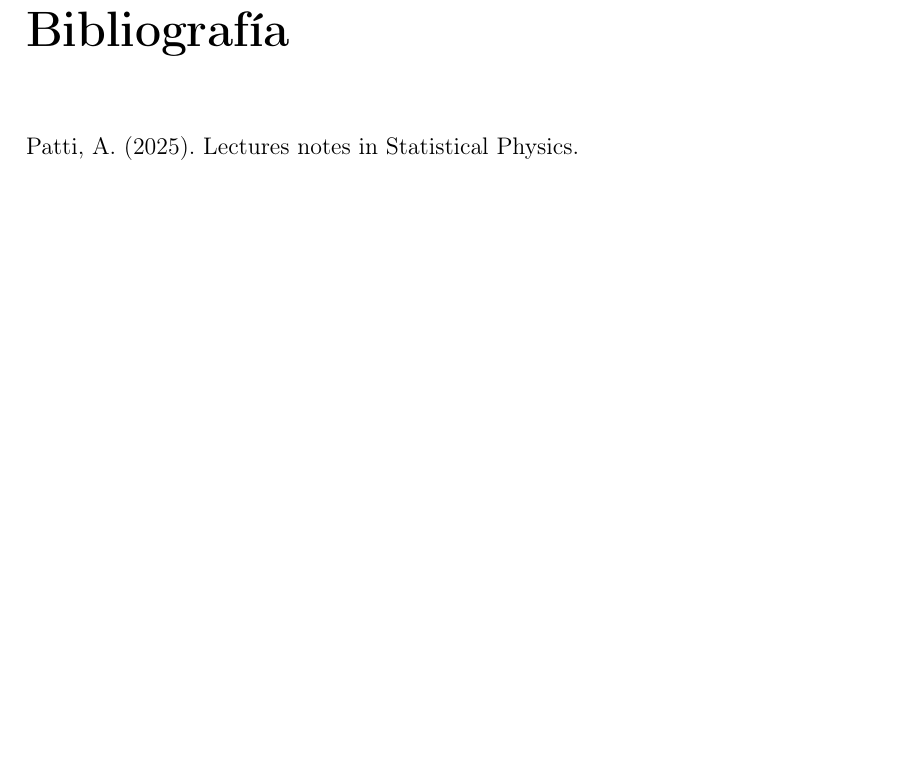
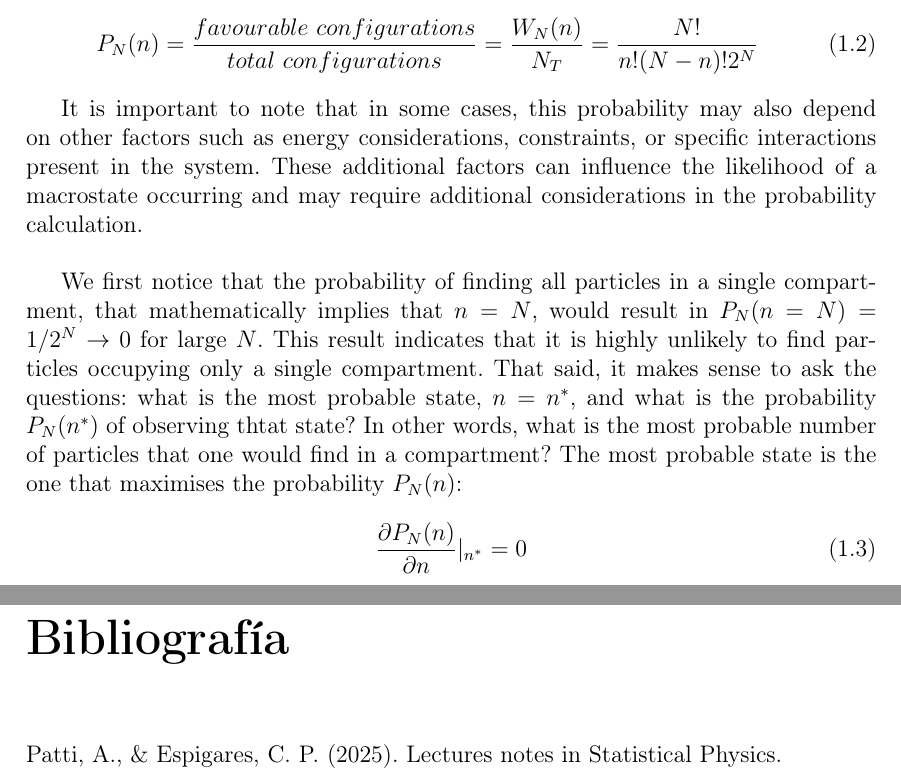
Before and after one commit to chenchuuu/Stadistics_physics, a LaTeX thesis (Apuntes/T1. Introduction/Latex/plantilla.tex): part of page 10 of 10 before the commit and two parts of pages 9 and 10 of 10 after it, the two joined at a grey line, cut at the place of the change, the shorter picture padded with empty space. Compiled offline with pdfLaTeX.

Commit message:
update T1.3

```diff
--- a/Apuntes/T1. Introduction/Latex/plantilla.tex
+++ b/Apuntes/T1. Introduction/Latex/plantilla.tex
@@ -192,5 +192,20 @@ The binomial coefficient accounts for all possible ways to choose n particles fr
 
 Let’s take a step further. What is the probability, $P_N(n)$, of observing a macrostate with $n$ particles on a side and $N$-$n$ particles on the other side? This probability is given by the ratio of the number of microstates corresponding to that macrostate to the total number of microstates in the system. We have already mentioned that the total number of microstates or possible distributions of $N$ particles across the whole system is $N_T = 2^N$. Therefore,
 
+\begin{equation}
+	P_N(n)=\frac{favourable\ configurations}{total\ configurations} = \frac{W_N(n)}{N_T} = \frac{N!}{n!(N-n)!2^N}
+\end{equation}
+
+It is important to note that in some cases, this probability may also depend on other factors such as energy considerations, constraints, or specific interactions present in the system. These additional factors can influence the likelihood of a macrostate occurring and may require additional considerations in the probability calculation.
+
+\esp
+
+We first notice that the probability of finding all particles in a single compartment, that mathematically
+implies that $n=N$, would result in $P_N(n=N)=1/2^N \rightarrow 0$ for large $N$. This result indicates that it is highly unlikely to find particles occupying only a single compartment. That said, it makes sense to ask the questions: what is the most probable state, $n=n^*$, and what is the probability $P_N(n^*)$ of observing thtat state? In other words, what is the most probable number of particles that one would find in a compartment? The most probable state is the one that maximises the probability $P_N(n)$:
+
+\begin{equation}
+	\frac{\partial P_N(n)}{\partial n}|_{n^*} = 0
+\end{equation}
+
 \printbibliography[title={Bibliografía}]
 \end{document}
```
Also changed, not shown: Apuntes/T1. Introduction/Latex/biblio.bib (+1 -2 lines), Apuntes/T1. Introduction/Latex/plantilla.pdf, Apuntes/T1. Introduction/Latex/plantilla.tex (10 more changed lines).
